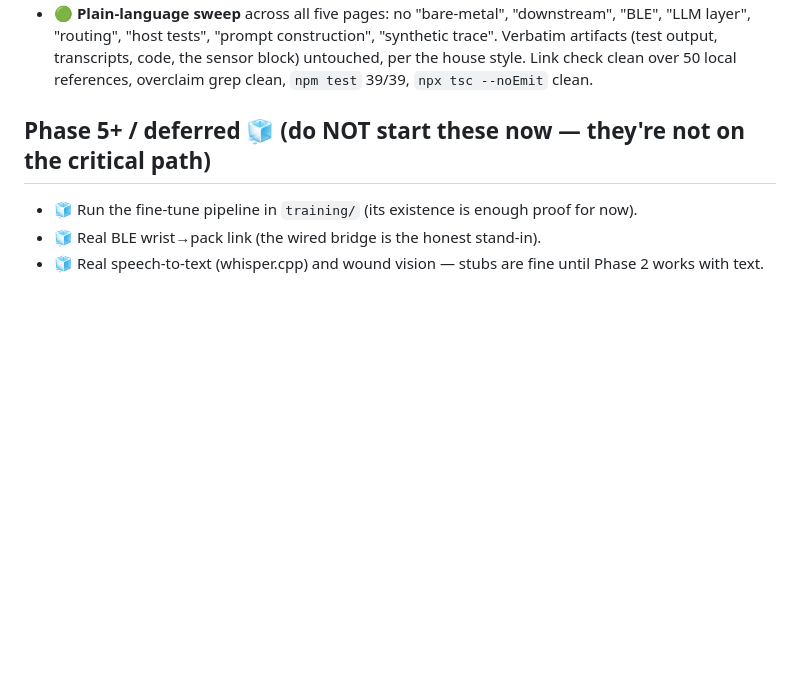
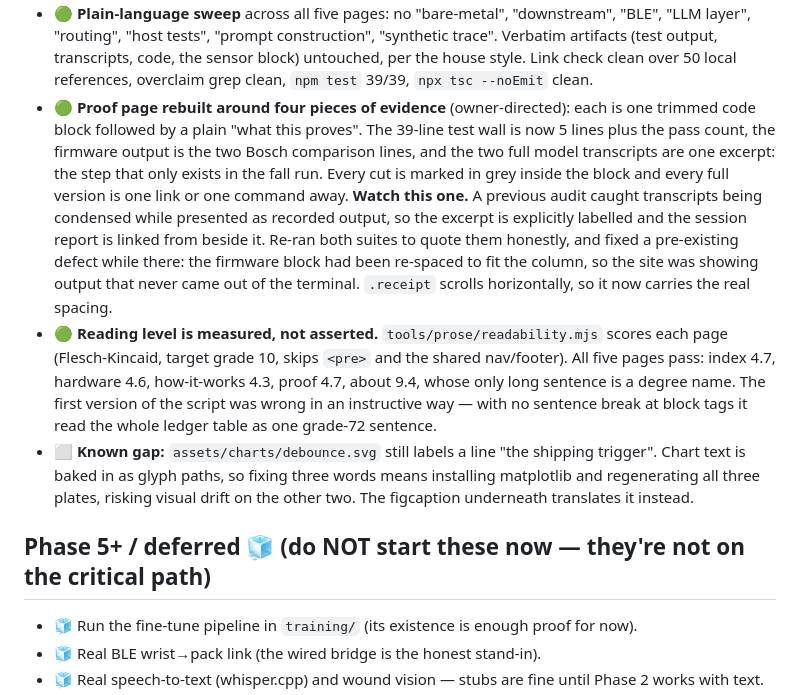
Before and after one commit to anayvaidya11/Ghost-Medic, a Markdown page: ROADMAP.md, the part around the change. Drawn GitHub-style; blank space fills up the shorter version.

Commit message:
ROADMAP: record the Proof rebuild, the readability check and the chart gap
Co-Authored-By: Claude Opus 5 <noreply@anthropic.com>

```diff
--- a/ROADMAP.md
+++ b/ROADMAP.md
@@ -268,6 +268,29 @@ smell exaggeration but is not an embedded engineer.*
   trace". Verbatim artifacts (test output, transcripts, code, the sensor block)
   untouched, per the house style. Link check clean over 50 local references,
   overclaim grep clean, `npm test` 39/39, `npx tsc --noEmit` clean.
+- 🟢 **Proof page rebuilt around four pieces of evidence** (owner-directed): each
+  is one trimmed code block followed by a plain "what this proves". The 39-line
+  test wall is now 5 lines plus the pass count, the firmware output is the two
+  Bosch comparison lines, and the two full model transcripts are one excerpt: the
+  step that only exists in the fall run. Every cut is marked in grey inside the
+  block and every full version is one link or one command away.
+  **Watch this one.** A previous audit caught transcripts being condensed while
+  presented as recorded output, so the excerpt is explicitly labelled and the
+  session report is linked from beside it. Re-ran both suites to quote them
+  honestly, and fixed a pre-existing defect while there: the firmware block had
+  been re-spaced to fit the column, so the site was showing output that never
+  came out of the terminal. `.receipt` scrolls horizontally, so it now carries
+  the real spacing.
+- 🟢 **Reading level is measured, not asserted.** `tools/prose/readability.mjs`
+  scores each page (Flesch-Kincaid, target grade 10, skips `<pre>` and the shared
+  nav/footer). All five pages pass: index 4.7, hardware 4.6, how-it-works 4.3,
+  proof 4.7, about 9.4, whose only long sentence is a degree name. The first
+  version of the script was wrong in an instructive way — with no sentence break
+  at block tags it read the whole ledger table as one grade-72 sentence.
+- ⬜ **Known gap:** `assets/charts/debounce.svg` still labels a line "the shipping
+  trigger". Chart text is baked in as glyph paths, so fixing three words means
+  installing matplotlib and regenerating all three plates, risking visual drift
+  on the other two. The figcaption underneath translates it instead.
 
 ## Phase 5+ / deferred  🧊 (do NOT start these now — they're not on the critical path)
 - 🧊 Run the fine-tune pipeline in `training/` (its existence is enough proof for now).
```
